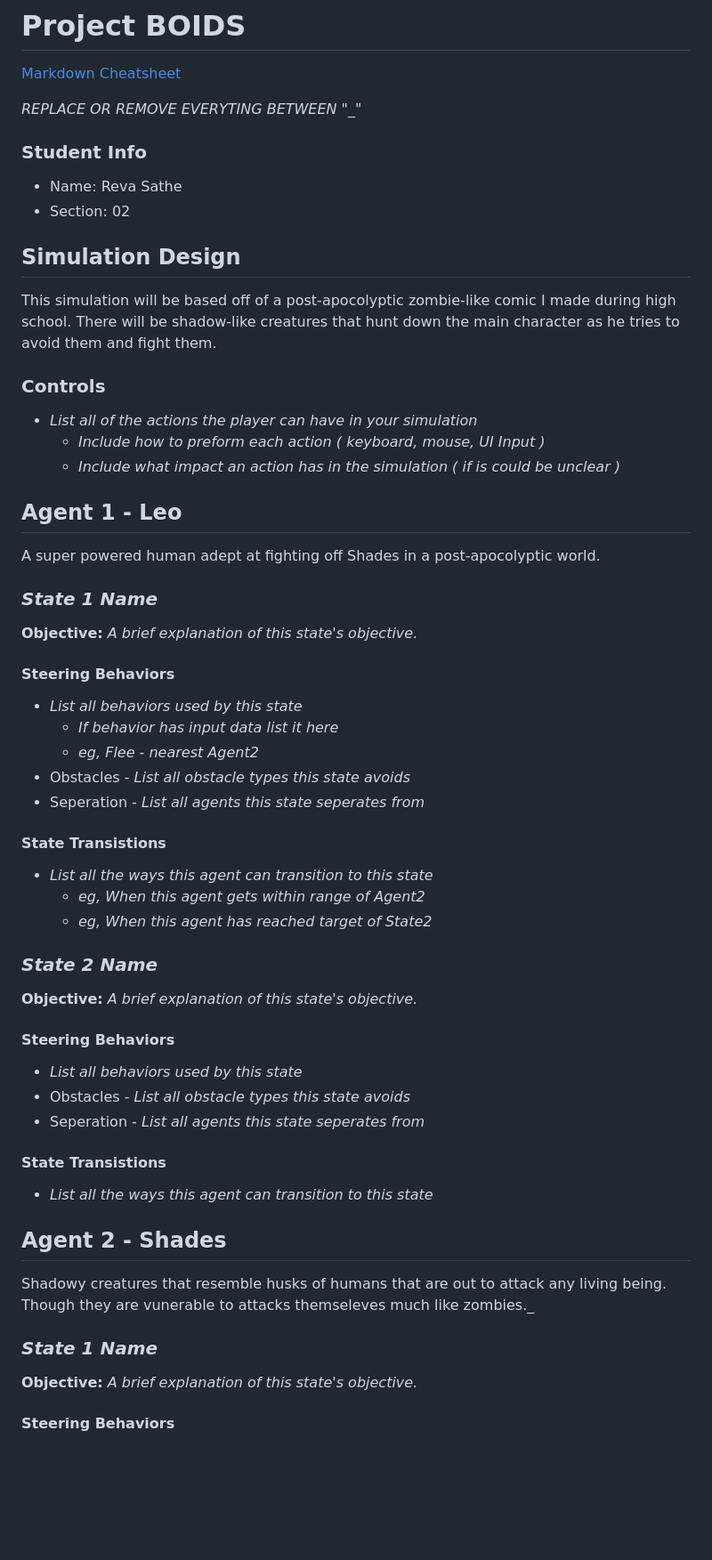
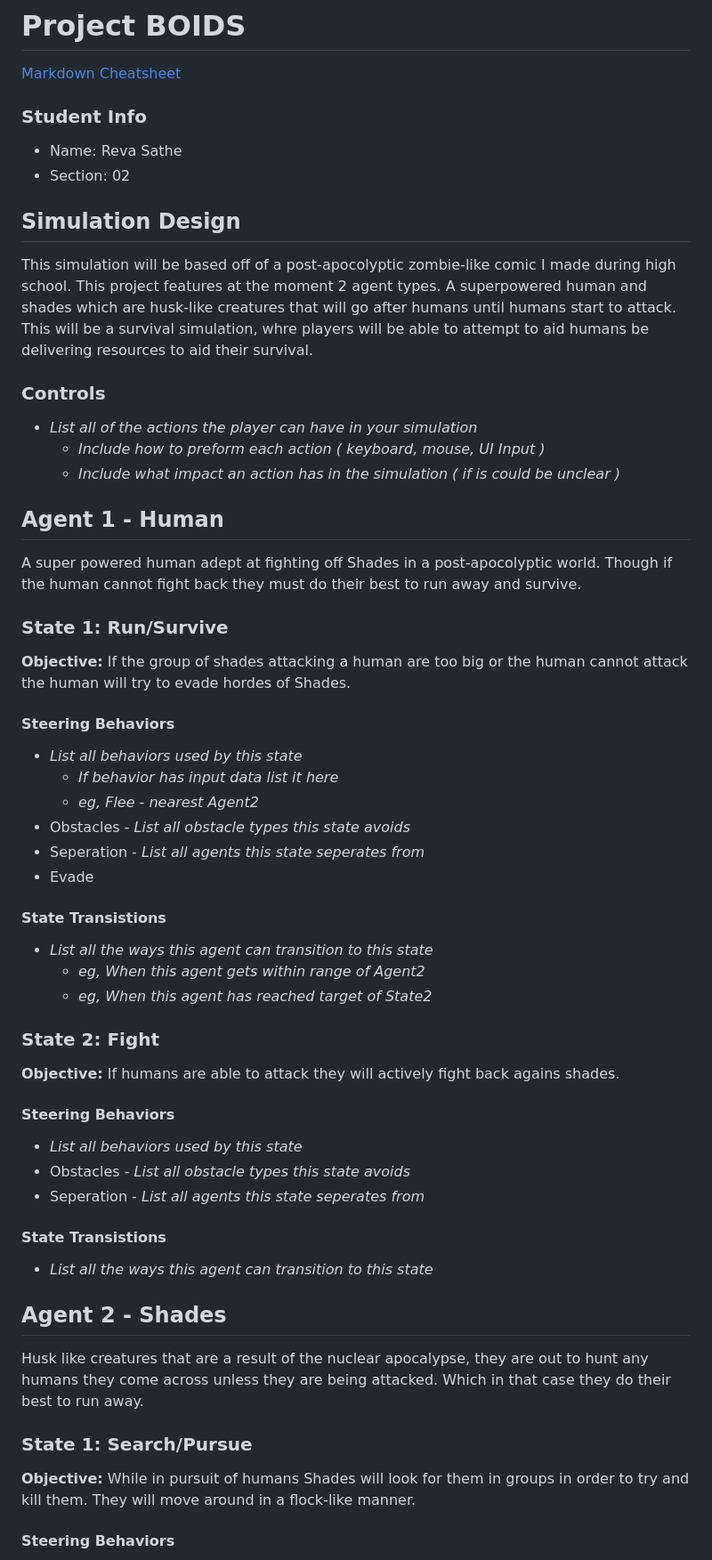
Before and after one commit to IGM-202-2235/project-2-rssathe08311, a Markdown page: README.md, the part around one of its changes. Shown at 89% size. Drawn GitHub-style; blank space fills up the shorter version.

```diff
--- a/README.md
+++ b/README.md
@@ -1,8 +1,6 @@
 # Project BOIDS
 
 [Markdown Cheatsheet](https://github.com/adam-p/markdown-here/wiki/Markdown-Here-Cheatsheet)
-
-_REPLACE OR REMOVE EVERYTING BETWEEN "\_"_
 
 ### Student Info
 
@@ -11,7 +9,7 @@ _REPLACE OR REMOVE EVERYTING BETWEEN "\_"_
 
 ## Simulation Design
 
-This simulation will be based off of a post-apocolyptic zombie-like comic I made during high school. There will be shadow-like creatures that hunt down the main character as he tries to avoid them and fight them.
+This simulation will be based off of a post-apocolyptic zombie-like comic I made during high school.  This project features at the moment 2 agent types. A superpowered human and shades which are husk-like creatures that will go after humans until humans start to attack. This will be a survival simulation, whre players will be able to attempt to aid humans be delivering resources to aid their survival.
 
 ### Controls
 
@@ -19,13 +17,14 @@ This simulation will be based off of a post-apocolyptic zombie-like comic I made
     -   _Include how to preform each action ( keyboard, mouse, UI Input )_
     -   _Include what impact an action has in the simulation ( if is could be unclear )_
 
-## Agent 1 - Leo
 
-A super powered human adept at fighting off Shades in a post-apocolyptic world.
+## Agent 1 - Human
 
-### _State 1 Name_
+A super powered human adept at fighting off Shades in a post-apocolyptic world. Though if the human cannot fight back they must do their best to run away and survive.
 
-**Objective:** _A brief explanation of this state's objective._
+### State 1: Run/Survive
+
+**Objective:** If the group of shades attacking a human are too big or the human cannot attack the human will try to evade hordes of Shades.
 
 #### Steering Behaviors
 
@@ -34,6 +33,7 @@ A super powered human adept at fighting off Shades in a post-apocolyptic world.
    - _eg, Flee - nearest Agent2_
 - Obstacles - _List all obstacle types this state avoids_
 - Seperation - _List all agents this state seperates from_
+- Evade
 
 #### State Transistions
 
@@ -41,9 +41,9 @@ A super powered human adept at fighting off Shades in a post-apocolyptic world.
    - _eg, When this agent gets within range of Agent2_
    - _eg, When this agent has reached target of State2_
 
-### _State 2 Name_
+### State 2: Fight
 
-**Objective:** _A brief explanation of this state's objective._
+**Objective:** If humans are able to attack they will actively fight back agains shades.
 
 #### Steering Behaviors
 
@@ -56,11 +56,11 @@ A super powered human adept at fighting off Shades in a post-apocolyptic world.
 - _List all the ways this agent can transition to this state_
 
 ## Agent 2 - Shades
-Shadowy creatures that resemble husks of humans that are out to attack any living being. Though they are vunerable to attacks themseleves much like zombies._
+Husk like creatures that are a result of the nuclear apocalypse, they are out to hunt any humans they come across unless they are being attacked. Which in that case they do their best to run away.
 
-### _State 1 Name_
+### State 1: Search/Pursue
 
-**Objective:** _A brief explanation of this state's objective._
+**Objective:** While in pursuit of humans Shades will look for them in groups in order to try and kill them. They will move around in a flock-like manner.
 
 #### Steering Behaviors
 
```
Also changed, not shown: other parts of README.md (+6 -9 lines).
